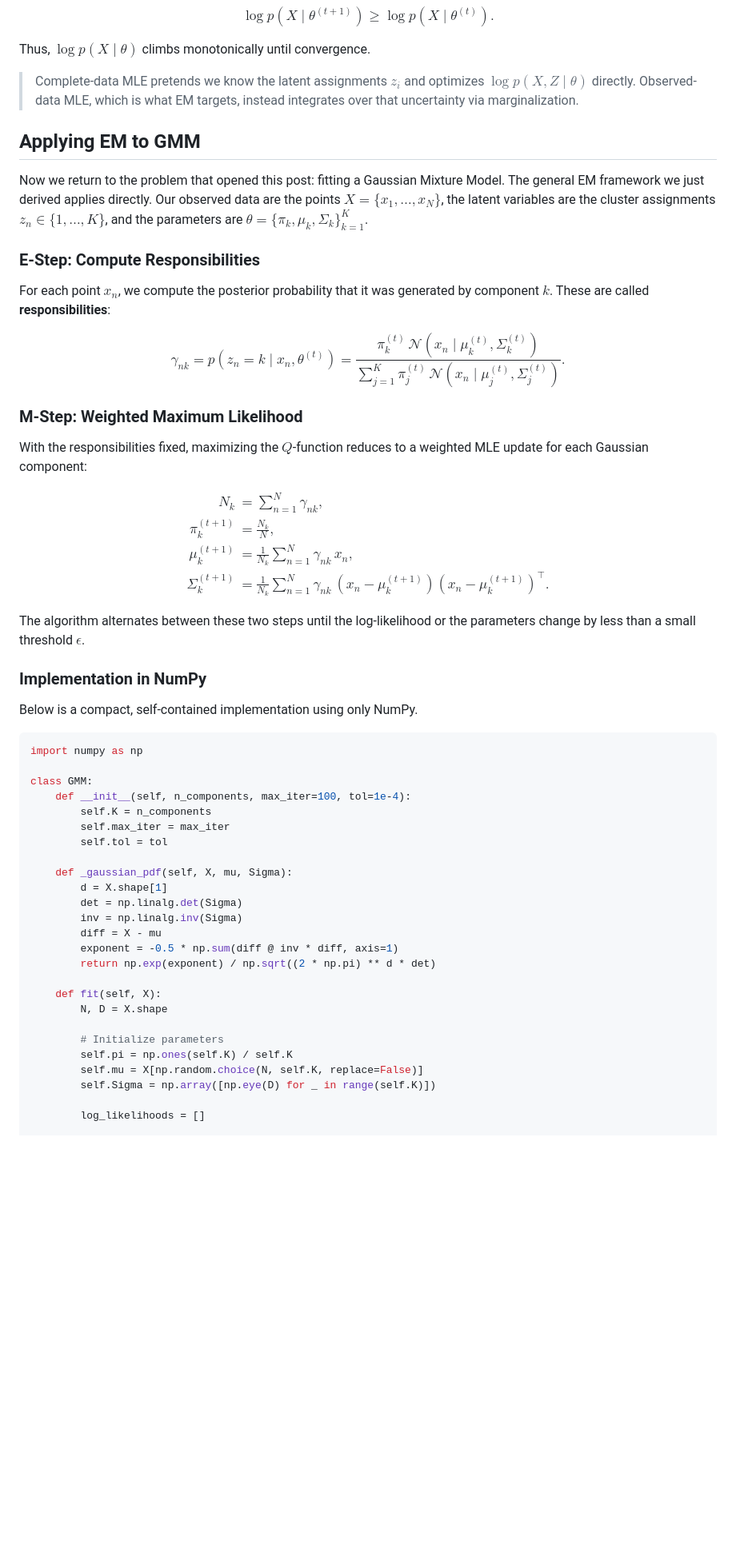
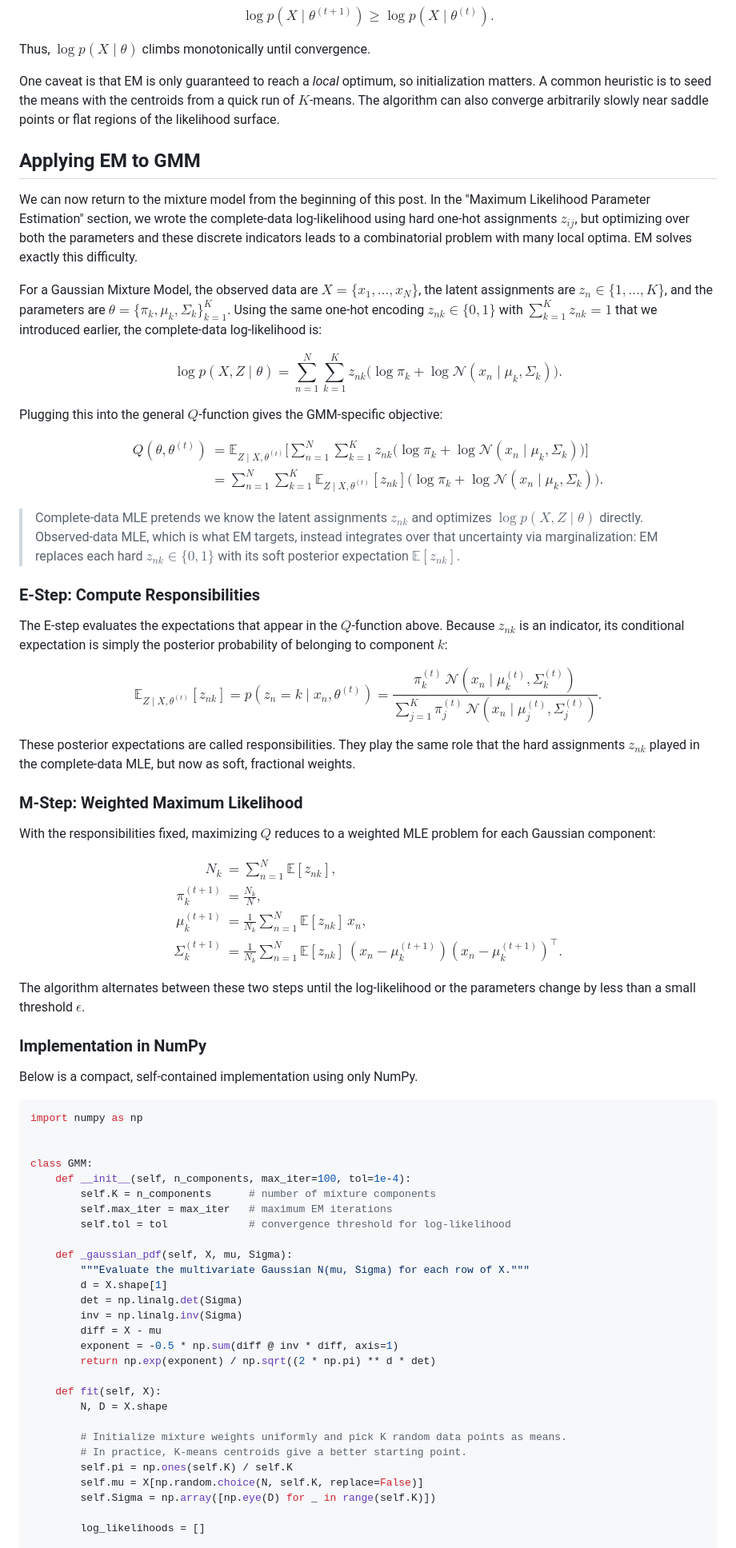
Before and after one commit to renraeldab/renraeldab.github.io, a Markdown page: posts/gmm_em/index.md, the part around one of its changes. Shown at 80% size. GitHub-like rendering; blank space fills up the shorter version.

Commit message:
Refine GMM section: connect Q-function, unify notation, relocate notes
- Derive GMM-specific Q-function from general EM before E-step
- Use z_{nk} consistently; define responsibilities as E[z_{nk}]
- Move MLE vs EM citation block to end of GMM section
- Add initialization and convergence note after Monotonic Improvement
- Enrich NumPy code comments to mirror preceding math
- Remove Practical Notes; merge content into code and EM section

Co-Authored-By: Claude Opus 4.7 <noreply@anthropic.com>

````diff
--- a/posts/gmm_em/index.md
+++ b/posts/gmm_em/index.md
@@ -249,34 +249,49 @@ $$
 
 Thus, $\log p(X \mid \theta)$ climbs monotonically until convergence.
 
-> Complete-data MLE pretends we know the latent
-> assignments $z_i$ and optimizes $\log p(X, Z \mid \theta)$ directly.
-> Observed-data MLE, which is what EM targets, instead integrates over that
-> uncertainty via marginalization.
+One caveat is that EM is only guaranteed to reach a *local* optimum, so initialization matters. A common heuristic is to seed the means with the centroids from a quick run of $K$-means. The algorithm can also converge arbitrarily slowly near saddle points or flat regions of the likelihood surface.
 
 ## Applying EM to GMM
 
-Now we return to the problem that opened this post: fitting a Gaussian Mixture Model. The general EM framework we just derived applies directly.
-Our observed data are the points $X = \{x_1, \dots, x_N\}$, the latent variables are the cluster assignments $z_n \in \{1, \dots, K\}$, and the parameters are $\theta = \{\pi_k, \mu_k, \Sigma_k\}_{k=1}^K$.
+We can now return to the mixture model from the beginning of this post. In the "Maximum Likelihood Parameter Estimation" section, we wrote the complete-data log-likelihood using hard one-hot assignments $z_{ij}$, but optimizing over both the parameters and these discrete indicators leads to a combinatorial problem with many local optima. EM solves exactly this difficulty.
+
+For a Gaussian Mixture Model, the observed data are $X = \{x_1, \dots, x_N\}$, the latent assignments are $z_n \in \{1, \dots, K\}$, and the parameters are $\theta = \{\pi_k, \mu_k, \Sigma_k\}_{k=1}^K$. Using the same one-hot encoding $z_{nk} \in \{0, 1\}$ with $\sum_{k=1}^K z_{nk} = 1$ that we introduced earlier, the complete-data log-likelihood is:
+
+$$
+\log p(X, Z \mid \theta) = \sum_{n=1}^N \sum_{k=1}^K z_{nk} \bigl(\log \pi_k + \log \mathcal{N}(x_n \mid \mu_k, \Sigma_k)\bigr).
+$$
+
+Plugging this into the general $Q$-function gives the GMM-specific objective:
+
+$$
+\begin{aligned}
+Q(\theta, \theta^{(t)}) &= \mathbb{E}_{Z \mid X,\theta^{(t)}} \big[\sum_{n=1}^N \sum_{k=1}^K z_{nk} \bigl(\log \pi_k + \log \mathcal{N}(x_n \mid \mu_k, \Sigma_k)\bigr)\big] \\
+&= \sum_{n=1}^N \sum_{k=1}^K \mathbb{E}_{Z \mid X,\theta^{(t)}}[z_{nk}] \bigl(\log \pi_k + \log \mathcal{N}(x_n \mid \mu_k, \Sigma_k)\bigr).
+\end{aligned}
+$$
+
+> Complete-data MLE pretends we know the latent assignments $z_{nk}$ and optimizes $\log p(X, Z \mid \theta)$ directly. Observed-data MLE, which is what EM targets, instead integrates over that uncertainty via marginalization: EM replaces each hard $z_{nk} \in \{0,1\}$ with its soft posterior expectation $\mathbb{E}[z_{nk}]$.
 
 ### E-Step: Compute Responsibilities
 
-For each point $x_n$, we compute the posterior probability that it was generated by component $k$. These are called **responsibilities**:
+The E-step evaluates the expectations that appear in the $Q$-function above. Because $z_{nk}$ is an indicator, its conditional expectation is simply the posterior probability of belonging to component $k$:
 
 $$
-\gamma_{nk} = p(z_n = k \mid x_n, \theta^{(t)}) = \frac{\pi_k^{(t)} \, \mathcal{N}(x_n \mid \mu_k^{(t)}, \Sigma_k^{(t)})}{\sum_{j=1}^K \pi_j^{(t)} \, \mathcal{N}(x_n \mid \mu_j^{(t)}, \Sigma_j^{(t)})}.
+\mathbb{E}_{Z \mid X,\theta^{(t)}}[z_{nk}] = p(z_n = k \mid x_n, \theta^{(t)}) = \frac{\pi_k^{(t)} \, \mathcal{N}(x_n \mid \mu_k^{(t)}, \Sigma_k^{(t)})}{\sum_{j=1}^K \pi_j^{(t)} \, \mathcal{N}(x_n \mid \mu_j^{(t)}, \Sigma_j^{(t)})}.
 $$
+
+These posterior expectations are called responsibilities. They play the same role that the hard assignments $z_{nk}$ played in the complete-data MLE, but now as soft, fractional weights.
 
 ### M-Step: Weighted Maximum Likelihood
 
-With the responsibilities fixed, maximizing the $Q$-function reduces to a weighted MLE update for each Gaussian component:
+With the responsibilities fixed, maximizing $Q$ reduces to a weighted MLE problem for each Gaussian component:
 
 $$
 \begin{aligned}
-N_k &= \sum_{n=1}^N \gamma_{nk}, \\[6pt]
+N_k &= \sum_{n=1}^N \mathbb{E}[z_{nk}], \\[6pt]
 \pi_k^{(t+1)} &= \frac{N_k}{N}, \\[6pt]
-\mu_k^{(t+1)} &= \frac{1}{N_k} \sum_{n=1}^N \gamma_{nk} \, x_n, \\[6pt]
-\Sigma_k^{(t+1)} &= \frac{1}{N_k} \sum_{n=1}^N \gamma_{nk} \, (x_n - \mu_k^{(t+1)})(x_n - \mu_k^{(t+1)})^\top.
+\mu_k^{(t+1)} &= \frac{1}{N_k} \sum_{n=1}^N \mathbb{E}[z_{nk}] \, x_n, \\[6pt]
+\Sigma_k^{(t+1)} &= \frac{1}{N_k} \sum_{n=1}^N \mathbb{E}[z_{nk}] \, (x_n - \mu_k^{(t+1)})(x_n - \mu_k^{(t+1)})^\top.
 \end{aligned}
 $$
 
@@ -289,13 +304,15 @@ Below is a compact, self-contained implementation using only NumPy.
 ```python
 import numpy as np
 
+
 class GMM:
     def __init__(self, n_components, max_iter=100, tol=1e-4):
-        self.K = n_components
-        self.max_iter = max_iter
-        self.tol = tol
+        self.K = n_components      # number of mixture components
+        self.max_iter = max_iter   # maximum EM iterations
+        self.tol = tol             # convergence threshold for log-likelihood
 
     def _gaussian_pdf(self, X, mu, Sigma):
+        """Evaluate the multivariate Gaussian N(mu, Sigma) for each row of X."""
         d = X.shape[1]
         det = np.linalg.det(Sigma)
         inv = np.linalg.inv(Sigma)
@@ -306,7 +323,8 @@ class GMM:
     def fit(self, X):
         N, D = X.shape
 
-        # Initialize parameters
+        # Initialize mixture weights uniformly and pick K random data points as means.
+        # In practice, K-means centroids give a better starting point.
         self.pi = np.ones(self.K) / self.K
         self.mu = X[np.random.choice(N, self.K, replace=False)]
         self.Sigma = np.array([np.eye(D) for _ in range(self.K)])
````
Also changed, not shown: other parts of posts/gmm_em/index.md (+15 -10 lines).
